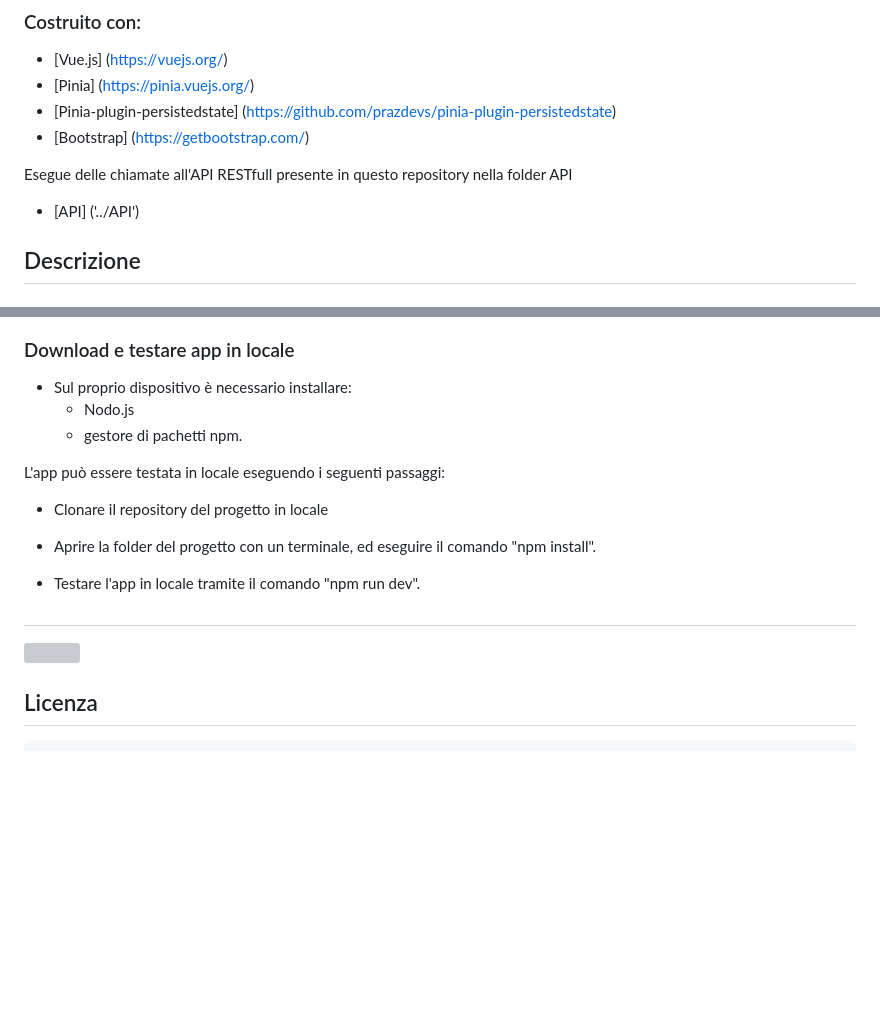
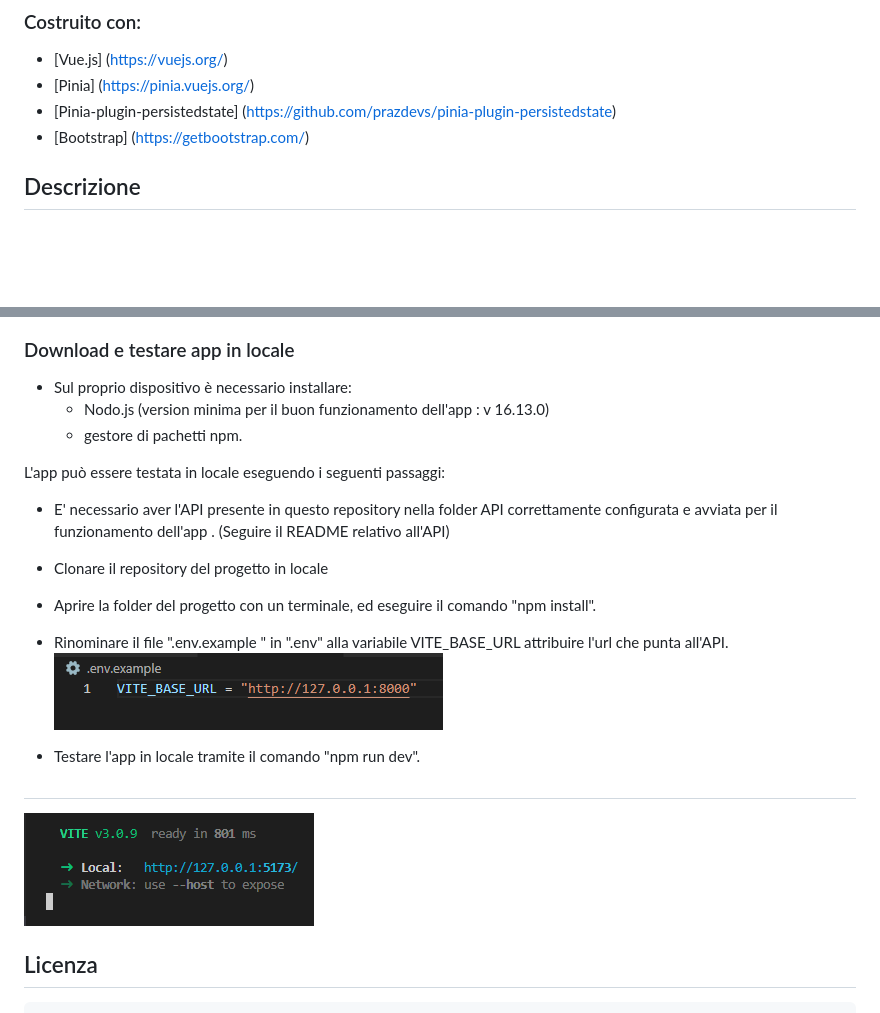
Before and after one commit to Emanuele9326/web_app_e-commerce, a Markdown page: WEB_APP/README.md, 2 parts joined by grey strips. GitHub-like rendering; pictures changed too: IMG_README/run.png, IMG_README/vite_base_url.png (added); blank space fills up the shorter version; grey boxes are pictures that could not be loaded.

Commit message:
app+api

```diff
--- a/WEB_APP/README.md
+++ b/WEB_APP/README.md
@@ -31,9 +31,6 @@ Si suppone che un supermarket "L'Angolo della Bontà"  vuole aprire un piccolo e
 - [Pinia-plugin-persistedstate] (https://github.com/prazdevs/pinia-plugin-persistedstate)
 - [Bootstrap] (https://getbootstrap.com/)
 
-Esegue delle chiamate all'API RESTfull presente in questo repository nella folder API
-- [API] ('../API')
-
 <!--Descrizione-->
 
 ## Descrizione
@@ -62,18 +59,23 @@ Si è stabilito che sè il cliente acquista più di 3 prodotti, riceve uno scont
 ### Download e testare app in locale
 
 - Sul proprio dispositivo è necessario installare:
-   - Nodo.js
+   - Nodo.js (version minima per il buon funzionamento dell'app : v 16.13.0)
    - gestore di pachetti npm.
 
 L'app può essere testata in locale eseguendo i seguenti passaggi:
 
+- E' necessario aver l'API presente in questo repository nella folder API correttamente configurata e avviata per il funzionamento dell'app .
+(Seguire il README relativo all'API)
+
 - Clonare il repository del progetto in locale
 
 - Aprire la folder del progetto con un terminale, ed eseguire il comando "npm install".
+- Rinominare il file ".env.example " in ".env"  alla variabile VITE_BASE_URL attribuire l'url che punta all'API.
+![](../IMG_README/vite_base_url.png)
 
 - Testare l'app in locale tramite il comando "npm run dev".
 ##
-![](/src/assets/img/run.png)
+![](../IMG_README/run.png)
 
 ## Licenza
 
```
Also changed, not shown: 3 other files.
